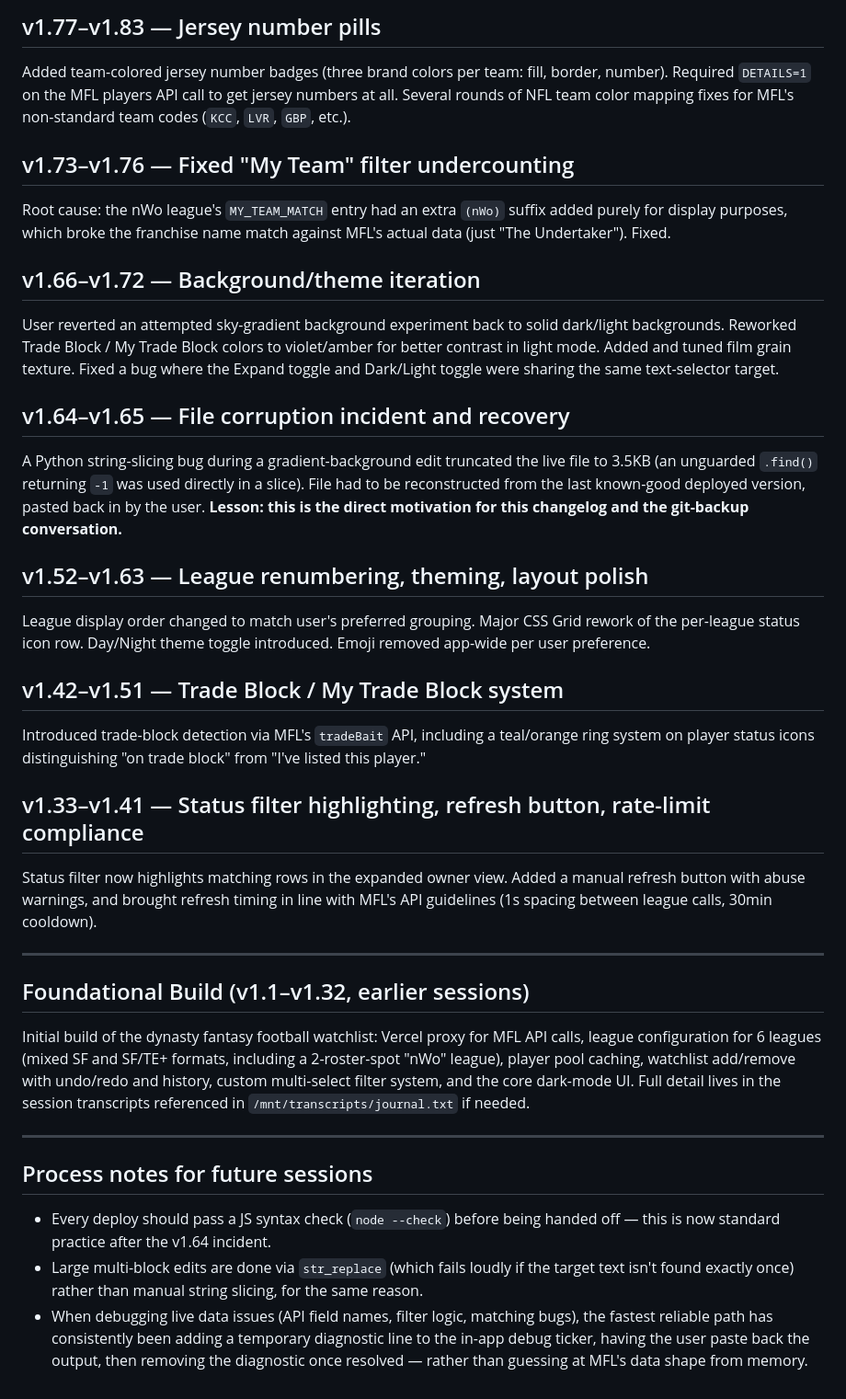
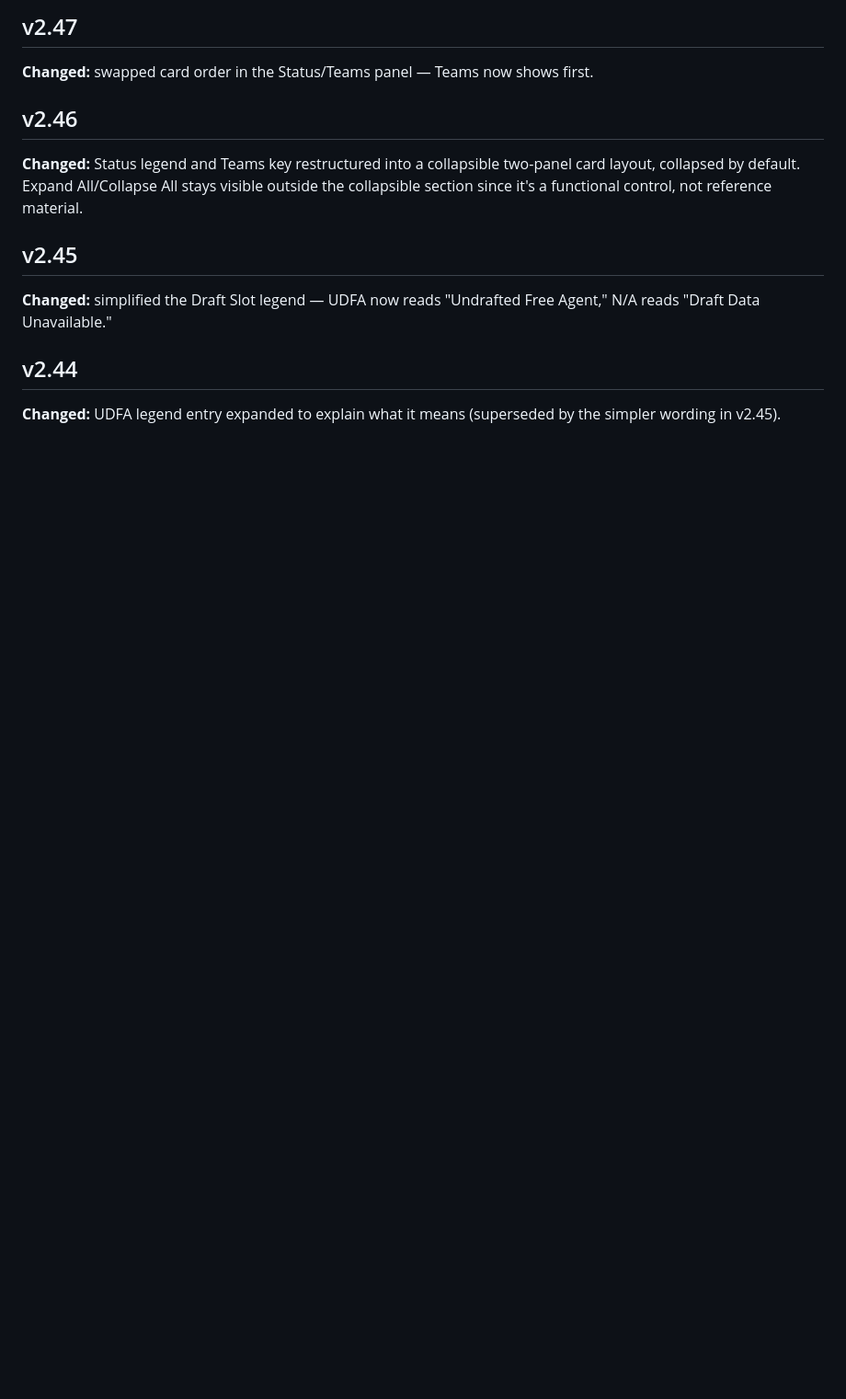
Before and after one commit to tomkoej/dynasty-proxy, a Markdown page: CHANGELOG.md, the part around one of its changes. Shown at 92% size. Rendered like a GitHub page; blank space fills up the shorter version.

```diff
--- a/CHANGELOG.md
+++ b/CHANGELOG.md
@@ -32,33 +38,12 @@ Derived bye weeks per team from MFL's `nflSchedule` endpoint (no dedicated bye-w
 
-## v1.77–v1.83 — Jersey number pills
-Added team-colored jersey number badges (three brand colors per team: fill, border, number). Required `DETAILS=1` on the MFL players API call to get jersey numbers at all. Several rounds of NFL team color mapping fixes for MFL's non-standard team codes (`KCC`, `LVR`, `GBP`, etc.).
+## v2.47
+**Changed:** swapped card order in the Status/Teams panel — Teams now shows first.
 
-## v1.73–v1.76 — Fixed "My Team" filter undercounting
-Root cause: the nWo league's `MY_TEAM_MATCH` entry had an extra `(nWo)` suffix added purely for display purposes, which broke the franchise name match against MFL's actual data (just "The Undertaker"). Fixed.
+## v2.46
+**Changed:** Status legend and Teams key restructured into a collapsible two-panel card layout, collapsed by default. Expand All/Collapse All stays visible outside the collapsible section since it's a functional control, not reference material.
 
-## v1.66–v1.72 — Background/theme iteration
-User reverted an attempted sky-gradient background experiment back to solid dark/light backgrounds. Reworked Trade Block / My Trade Block colors to violet/amber for better contrast in light mode. Added and tuned film grain texture. Fixed a bug where the Expand toggle and Dark/Light toggle were sharing the same text-selector target.
+## v2.45
+**Changed:** simplified the Draft Slot legend — UDFA now reads "Undrafted Free Agent," N/A reads "Draft Data Unavailable."
 
-## v1.64–v1.65 — File corruption incident and recovery
-A Python string-slicing bug during a gradient-background edit truncated the live file to 3.5KB (an unguarded `.find()` returning `-1` was used directly in a slice). File had to be reconstructed from the last known-good deployed version, pasted back in by the user. **Lesson: this is the direct motivation for this changelog and the git-backup conversation.**
-
-## v1.52–v1.63 — League renumbering, theming, layout polish
-League display order changed to match user's preferred grouping. Major CSS Grid rework of the per-league status icon row. Day/Night theme toggle introduced. Emoji removed app-wide per user preference.
-
-## v1.42–v1.51 — Trade Block / My Trade Block system
-Introduced trade-block detection via MFL's `tradeBait` API, including a teal/orange ring system on player status icons distinguishing "on trade block" from "I've listed this player."
-
-## v1.33–v1.41 — Status filter highlighting, refresh button, rate-limit compliance
-Status filter now highlights matching rows in the expanded owner view. Added a manual refresh button with abuse warnings, and brought refresh timing in line with MFL's API guidelines (1s spacing between league calls, 30min cooldown).
-
----
-
-## Foundational Build (v1.1–v1.32, earlier sessions)
-Initial build of the dynasty fantasy football watchlist: Vercel proxy for MFL API calls, league configuration for 6 leagues (mixed SF and SF/TE+ formats, including a 2-roster-spot "nWo" league), player pool caching, watchlist add/remove with undo/redo and history, custom multi-select filter system, and the core dark-mode UI. Full detail lives in the session transcripts referenced in `/mnt/transcripts/journal.txt` if needed.
-
----
-
-## Process notes for future sessions
-- Every deploy should pass a JS syntax check (`node --check`) before being handed off — this is now standard practice after the v1.64 incident.
-- Large multi-block edits are done via `str_replace` (which fails loudly if the target text isn't found exactly once) rather than manual string slicing, for the same reason.
-- When debugging live data issues (API field names, filter logic, matching bugs), the fastest reliable path has consistently been adding a temporary diagnostic line to the in-app debug ticker, having the user paste back the output, then removing the diagnostic once resolved — rather than guessing at MFL's data shape from memory.
+## v2.44
+**Changed:** UDFA legend entry expanded to explain what it means (superseded by the simpler wording in v2.45).
```
Also changed, not shown: other parts of CHANGELOG.md (+26 -20 lines).
